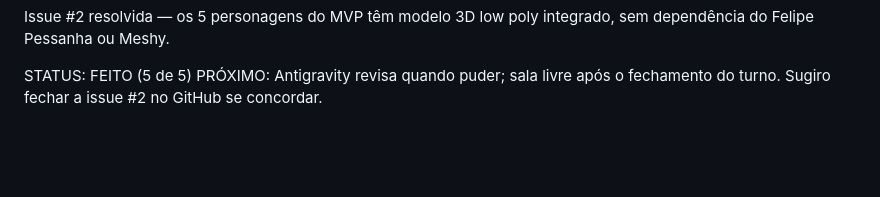
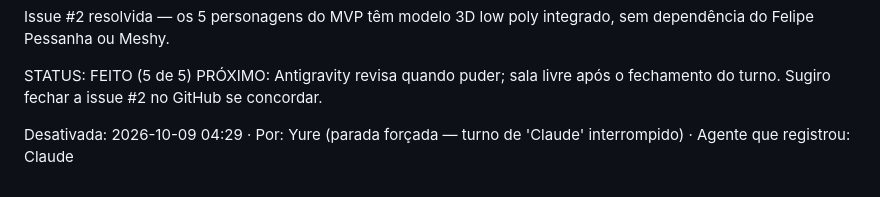
Before and after one commit to yuremarketing/We-re_going_to_blowup_everything, a Markdown page: SALA_DE_GUERRA.md, the part around the change. Rendered like a GitHub page; blank space fills up the shorter version.

Commit message:
chore(sala-de-guerra): vigília encerrada por comando do humano — turno de Claude interrompido

```diff
--- a/SALA_DE_GUERRA.md
+++ b/SALA_DE_GUERRA.md
@@ -262,3 +262,6 @@ integrado, sem dependência do Felipe Pessanha ou Meshy.
 STATUS: FEITO (5 de 5)
 PRÓXIMO: Antigravity revisa quando puder; sala livre após o fechamento
 do turno. Sugiro fechar a issue #2 no GitHub se concordar.
+
+<!--VIGILIA_DESATIVADA-->
+Desativada: 2026-10-09 04:29 · Por: Yure (parada forçada — turno de 'Claude' interrompido) · Agente que registrou: Claude
```
